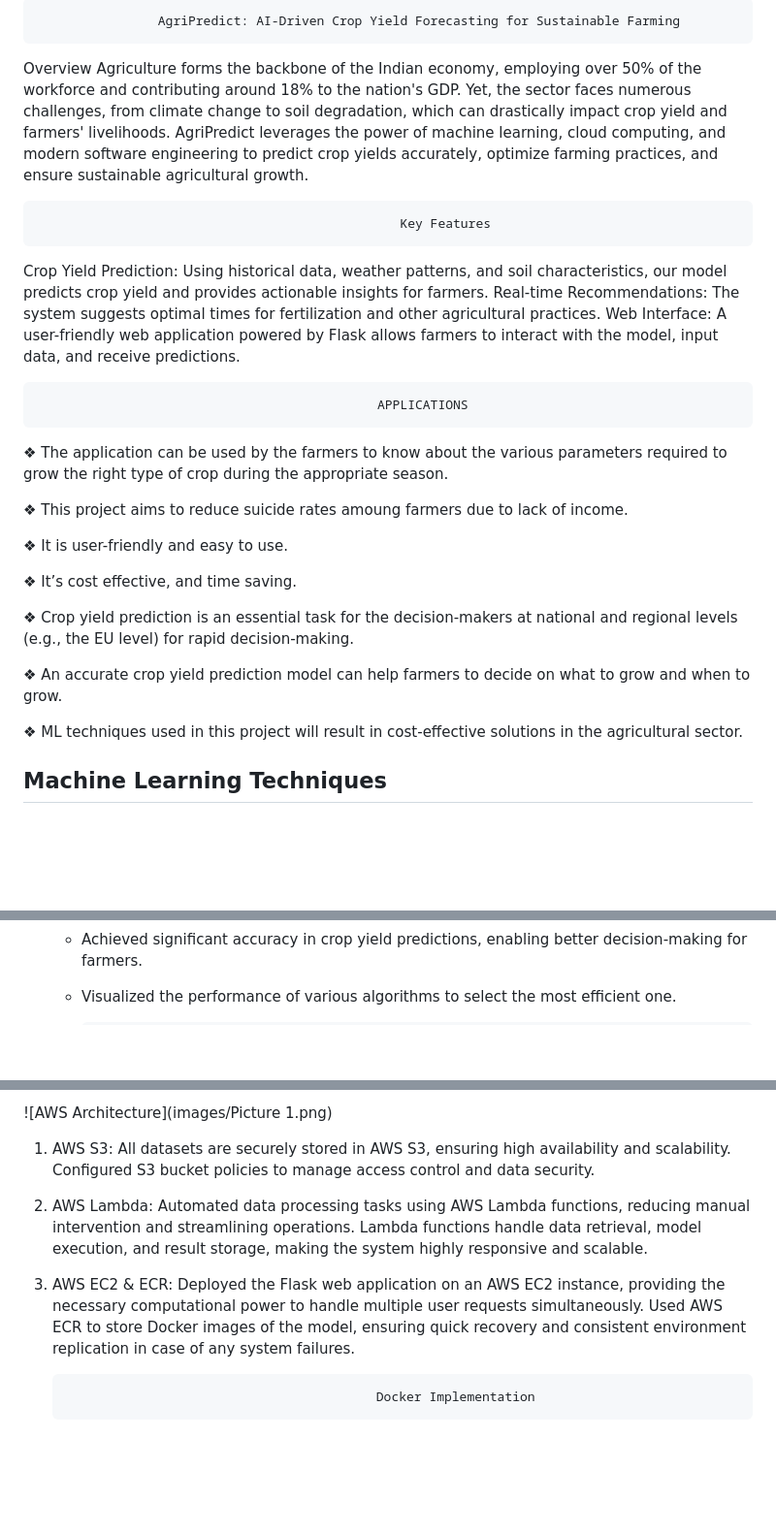
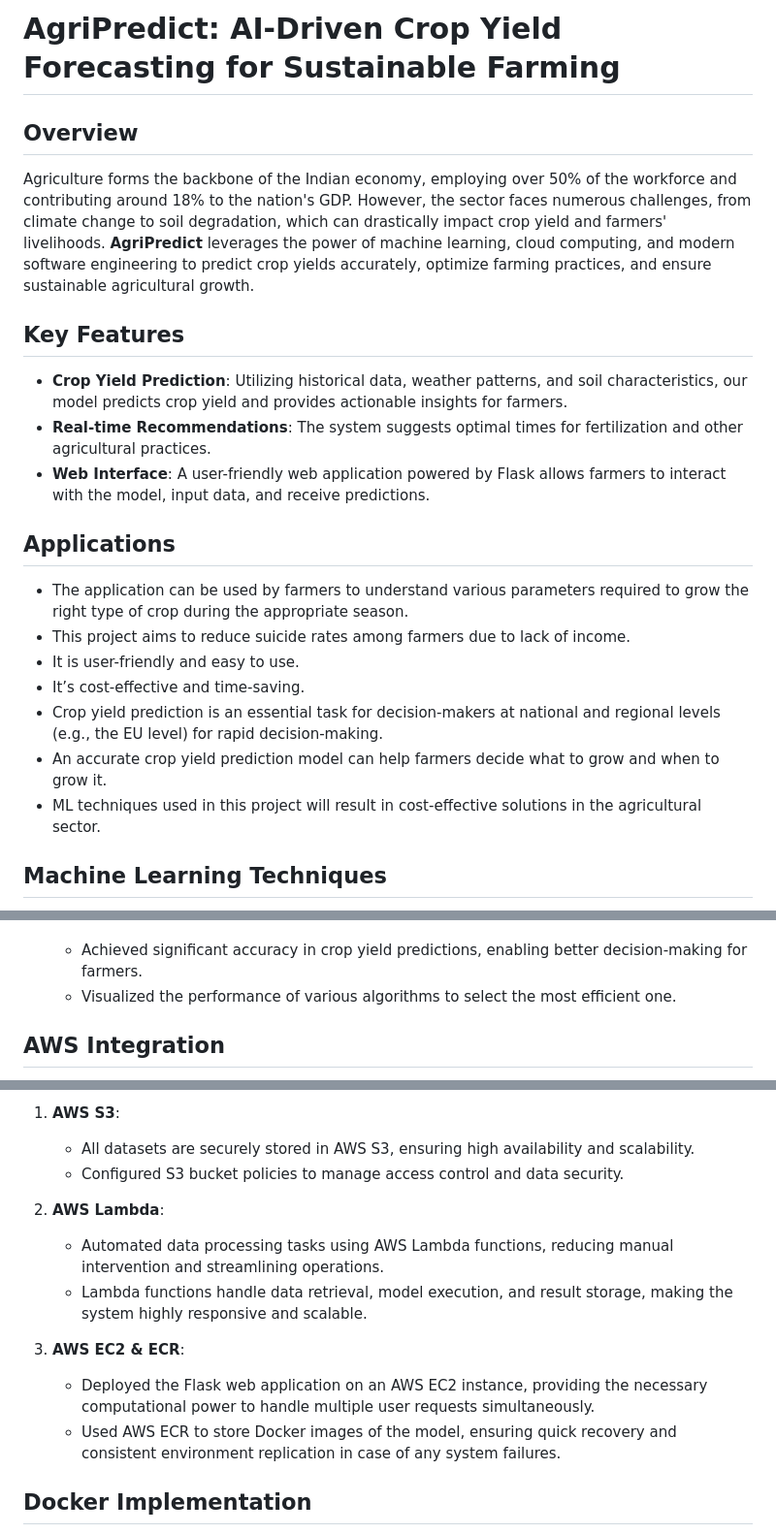
Before and after one commit to keshavsingh-ks/AgriPredict-AI-Driven-Crop-Yield-Forecasting-for-Sustainable-Farming, a Markdown page: README.md, 3 parts joined by grey strips. Shown: that part at 97% size. Rendered like a GitHub page; blank space fills up the shorter version.

```diff
--- a/README.md
+++ b/README.md
@@ -1,28 +1,23 @@
-                    AgriPredict: AI-Driven Crop Yield Forecasting for Sustainable Farming
+# AgriPredict: AI-Driven Crop Yield Forecasting for Sustainable Farming
 
-Overview
-Agriculture forms the backbone of the Indian economy, employing over 50% of the workforce and contributing around 18% to the nation's GDP. Yet, the sector faces numerous challenges, from climate change to soil degradation, which can drastically impact crop yield and farmers' livelihoods. AgriPredict leverages the power of machine learning, cloud computing, and modern software engineering to predict crop yields accurately, optimize farming practices, and ensure sustainable agricultural growth.
+## Overview
 
-                                                    Key Features
-Crop Yield Prediction: Using historical data, weather patterns, and soil characteristics, our model predicts crop yield and provides actionable insights for farmers.
-Real-time Recommendations: The system suggests optimal times for fertilization and other agricultural practices.
-Web Interface: A user-friendly web application powered by Flask allows farmers to interact with the model, input data, and receive predictions.
+Agriculture forms the backbone of the Indian economy, employing over 50% of the workforce and contributing around 18% to the nation's GDP. However, the sector faces numerous challenges, from climate change to soil degradation, which can drastically impact crop yield and farmers' livelihoods. **AgriPredict** leverages the power of machine learning, cloud computing, and modern software engineering to predict crop yields accurately, optimize farming practices, and ensure sustainable agricultural growth.
 
-                                                 APPLICATIONS
+## Key Features
 
-❖	The application can be used by the farmers to know about the various parameters required to grow the right type of crop during the appropriate season.
+- **Crop Yield Prediction**: Utilizing historical data, weather patterns, and soil characteristics, our model predicts crop yield and provides actionable insights for farmers.
+- **Real-time Recommendations**: The system suggests optimal times for fertilization and other agricultural practices.
+- **Web Interface**: A user-friendly web application powered by Flask allows farmers to interact with the model, input data, and receive predictions.
 
-❖	This project aims to reduce suicide rates amoung farmers due to lack of income.
+## Applications
 
-❖	It is user-friendly and easy to use.
-
-❖	It’s cost effective, and time saving.
-
-❖	Crop yield prediction is an essential task for the decision-makers at national and regional levels (e.g., the EU level) for rapid decision-making.
-
-❖	An accurate crop yield prediction model can help farmers to decide on what to grow and when to grow.
-
-❖	ML techniques used in this project will result in cost-effective solutions in the agricultural sector.
-
+- The application can be used by farmers to understand various parameters required to grow the right type of crop during the appropriate season.
+- This project aims to reduce suicide rates among farmers due to lack of income.
+- It is user-friendly and easy to use.
+- It’s cost-effective and time-saving.
+- Crop yield prediction is an essential task for decision-makers at national and regional levels (e.g., the EU level) for rapid decision-making.
+- An accurate crop yield prediction model can help farmers decide what to grow and when to grow it.
+- ML techniques used in this project will result in cost-effective solutions in the agricultural sector.
 
 ## Machine Learning Techniques
@@ -44,4 +41,5 @@ Web Interface: A user-friendly web application powered by Flask allows farmers t
    - Achieved significant accuracy in crop yield predictions, enabling better decision-making for farmers.
    - Visualized the performance of various algorithms to select the most efficient one.
 
+## AWS Integration
 
@@ -49,16 +47,15 @@ Web Interface: A user-friendly web application powered by Flask allows farmers t
 
-![AWS Architecture](images/Picture 1.png)
+1. **AWS S3**:
+   - All datasets are securely stored in AWS S3, ensuring high availability and scalability.
+   - Configured S3 bucket policies to manage access control and data security.
 
+2. **AWS Lambda**:
+   - Automated data processing tasks using AWS Lambda functions, reducing manual intervention and streamlining operations.
+   - Lambda functions handle data retrieval, model execution, and result storage, making the system highly responsive and scalable.
 
-1. AWS S3:
-All datasets are securely stored in AWS S3, ensuring high availability and scalability.
-Configured S3 bucket policies to manage access control and data security.
-2. AWS Lambda:
-Automated data processing tasks using AWS Lambda functions, reducing manual intervention and streamlining operations.
-Lambda functions handle data retrieval, model execution, and result storage, making the system highly responsive and scalable.
-3. AWS EC2 & ECR:
-Deployed the Flask web application on an AWS EC2 instance, providing the necessary computational power to handle multiple user requests simultaneously.
-Used AWS ECR to store Docker images of the model, ensuring quick recovery and consistent environment replication in case of any system failures.
+3. **AWS EC2 & ECR**:
+   - Deployed the Flask web application on an AWS EC2 instance, providing the necessary computational power to handle multiple user requests simultaneously.
+   - Used AWS ECR to store Docker images of the model, ensuring quick recovery and consistent environment replication in case of any system failures.
 
-                                                Docker Implementation
+## Docker Implementation
 
```
Also changed, not shown: other parts of README.md (+14 -13 lines).
